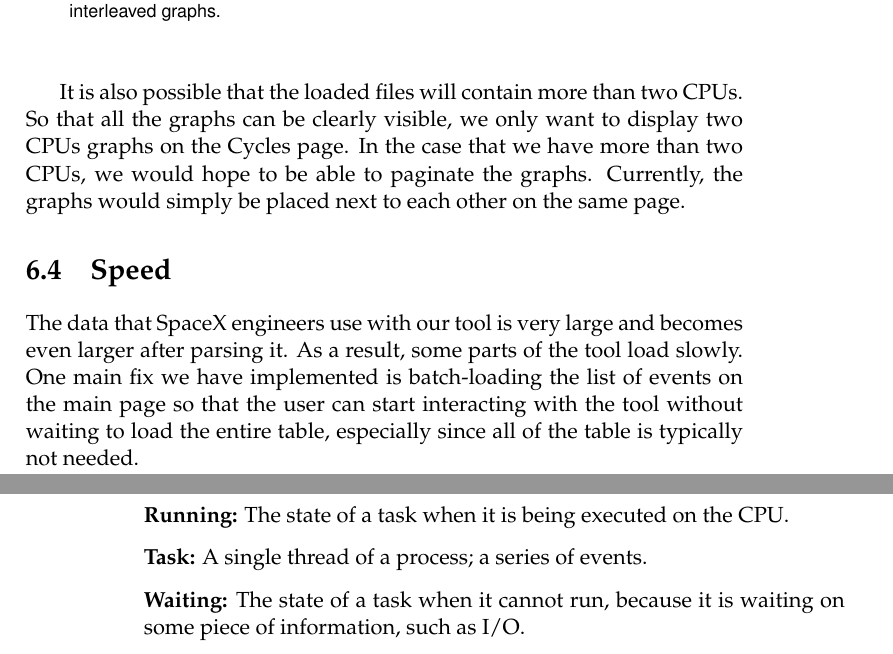
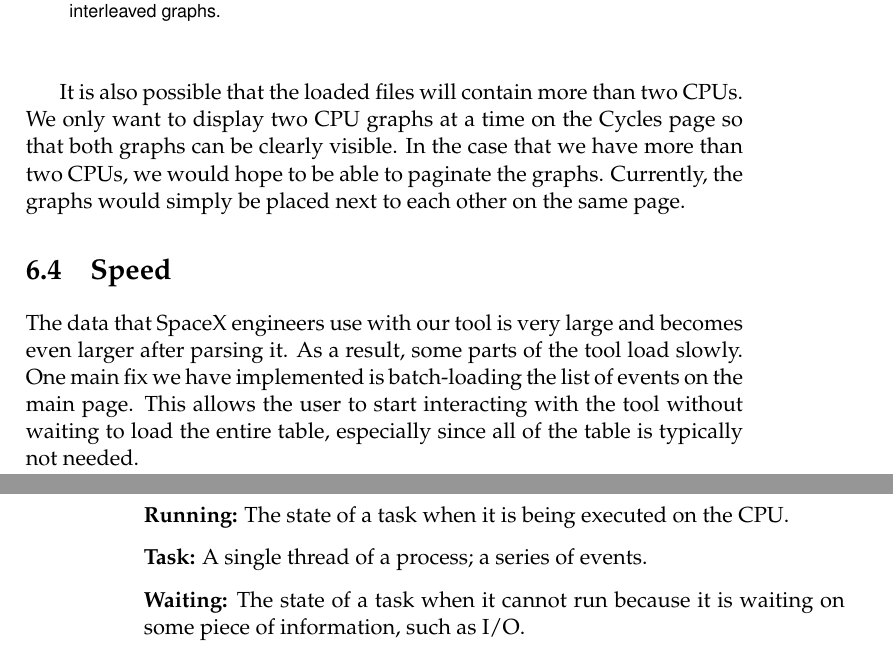
Before and after one commit to golden3point14/SpaceX14, a LaTeX thesis (latex/spacex-final-report.tex): two parts of pages 45 and 48 of 50, joined at a grey line, cut so that both start at the same text. Compiled offline with pdfLaTeX.

Commit message:
made edits to chapter 6 to end

```diff
--- a/latex/spacex-final-report.tex
+++ b/latex/spacex-final-report.tex
@@ -1357,16 +1356,14 @@ interleaved graphs.}
 \end{figure}
 
 It is also possible that the loaded files will contain more than two CPUs.
-So that all the graphs can be clearly visible, we only want to display two CPUs graphs
-on the Cycles page. In the case that we have more than two CPUs,
+We only want to display two CPU graphs at a time on the Cycles page so that both graphs can be clearly visible. In the case that we have more than two CPUs,
 we would hope to be able to paginate the graphs. Currently, the graphs
 would simply be placed next to each other on the same page.
 
 \section{Speed} %Wendy
 The data that SpaceX engineers use with our tool is very large and becomes even
 larger after parsing it. As a result, some parts of the tool load slowly. One main fix we have
-implemented is batch-loading the list of events on the main page so that the
-user can start interacting with the tool without waiting to load the entire
+implemented is batch-loading the list of events on the main page. This allows the user to start interacting with the tool without waiting to load the entire
 table, especially since all of the table is typically not needed.
 
 Having done some profiling, we know that pulling data from IndexedDB is the
@@ -1444,7 +1441,7 @@ order to run.
 \item{\bf Process:} A program. It can have many threads running at once.
 \item {\bf Running:} The state of a task when it is being executed on the CPU.
 \item {\bf Task:} A single thread of a process; a series of events.
-\item {\bf Waiting:} The state of a task when it cannot run, because it is waiting
+\item {\bf Waiting:} The state of a task when it cannot run because it is waiting
   on some piece of information, such as I/O.
 \end{itemize}
 
```
Also changed, not shown: latex/spacex-final-report.tex (3 more changed lines).
